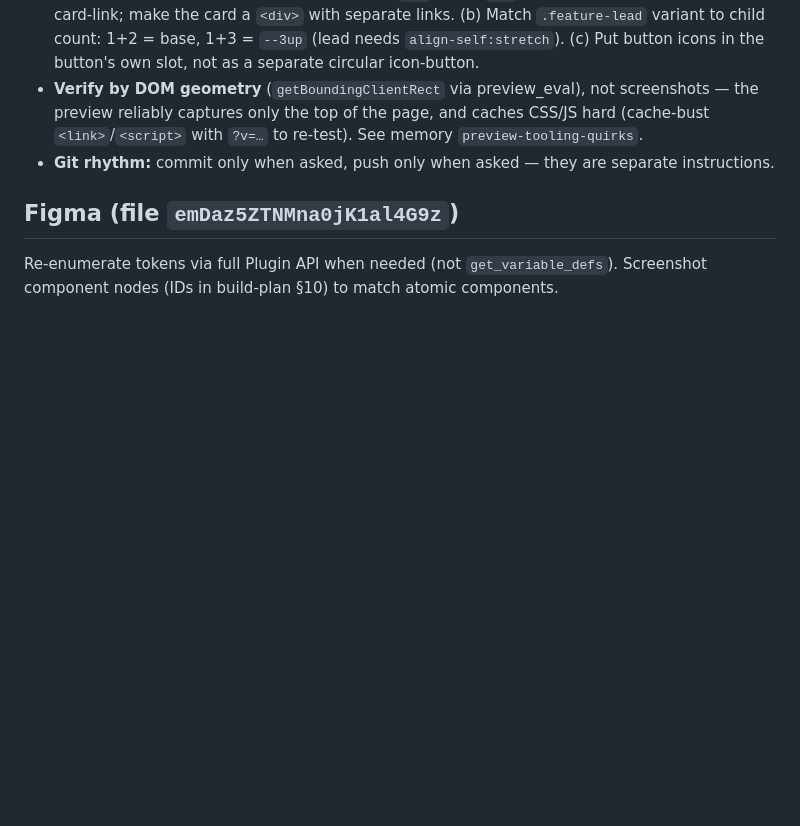
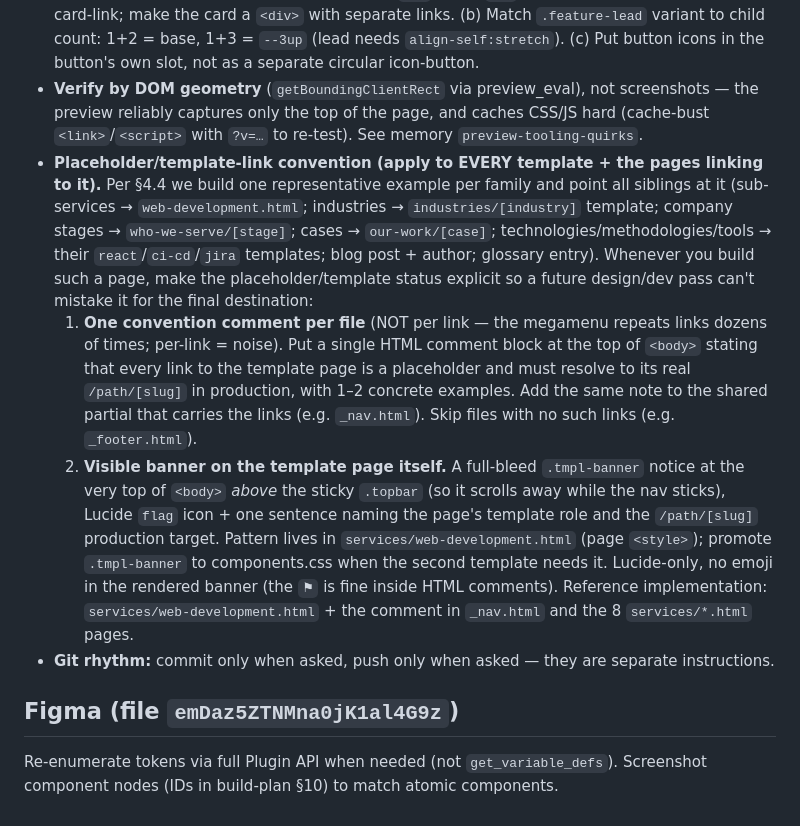
Before and after one commit to andranik1349/vecto-website-wireframe, a Markdown page: CLAUDE.md, the part around the change. Drawn GitHub-style; blank space fills up the shorter version.

Commit message:
docs: codify placeholder/template-link convention in CLAUDE.md
Add a Page-building playbook bullet so every future template (industries,
who-we-serve, our-work, technologies/methodologies/tools, blog, glossary)
and the pages linking to it get the same treatment: one convention comment
per file (not per link) + a visible .tmpl-banner on the template page above
the sticky nav. References web-development.html as the reference impl and
notes to promote .tmpl-banner to components.css on the second template.

Co-Authored-By: Claude Opus 4.8 <noreply@anthropic.com>

```diff
--- a/CLAUDE.md
+++ b/CLAUDE.md
@@ -35,6 +35,10 @@ A **desktop-only, static, clickable prototype** (no framework, no build step) to
 - **Six-stage representation differs by page:** horizontal `.stage-journey` on the **homepage only**. On hubs the stages are **vertical anchored blocks** (alternating splits, Build = heaviest). A scroll-spy/anchor nav needs vertically-stacked, distinct targets — never put one over a one-row horizontal strip. Re-read the IA block-by-block per page; "same content" ≠ same layout.
 - **Layout gotchas that bit us:** (a) never nest `<a>` inside `<a>` — e.g. an author link inside a card-link; make the card a `<div>` with separate links. (b) Match `.feature-lead` variant to child count: 1+2 = base, 1+3 = `--3up` (lead needs `align-self:stretch`). (c) Put button icons in the button's own slot, not as a separate circular icon-button.
 - **Verify by DOM geometry** (`getBoundingClientRect` via preview_eval), not screenshots — the preview reliably captures only the top of the page, and caches CSS/JS hard (cache-bust `<link>`/`<script>` with `?v=…` to re-test). See memory `preview-tooling-quirks`.
+- **Placeholder/template-link convention (apply to EVERY template + the pages linking to it).** Per §4.4 we build one representative example per family and point all siblings at it (sub-services → `web-development.html`; industries → `industries/[industry]` template; company stages → `who-we-serve/[stage]`; cases → `our-work/[case]`; technologies/methodologies/tools → their `react`/`ci-cd`/`jira` templates; blog post + author; glossary entry). Whenever you build such a page, make the placeholder/template status explicit so a future design/dev pass can't mistake it for the final destination:
+  1. **One convention comment per file** (NOT per link — the megamenu repeats links dozens of times; per-link = noise). Put a single HTML comment block at the top of `<body>` stating that every link to the template page is a placeholder and must resolve to its real `/path/[slug]` in production, with 1–2 concrete examples. Add the same note to the shared partial that carries the links (e.g. `_nav.html`). Skip files with no such links (e.g. `_footer.html`).
+  2. **Visible banner on the template page itself.** A full-bleed `.tmpl-banner` notice at the very top of `<body>` *above* the sticky `.topbar` (so it scrolls away while the nav sticks), Lucide `flag` icon + one sentence naming the page's template role and the `/path/[slug]` production target. Pattern lives in `services/web-development.html` (page `<style>`); promote `.tmpl-banner` to components.css when the second template needs it. Lucide-only, no emoji in the rendered banner (the `⚑` is fine inside HTML comments).
+  Reference implementation: `services/web-development.html` + the comment in `_nav.html` and the 8 `services/*.html` pages.
 - **Git rhythm:** commit only when asked, push only when asked — they are separate instructions.
 
 ## Figma (file `emDaz5ZTNMna0jK1al4G9z`)
```
